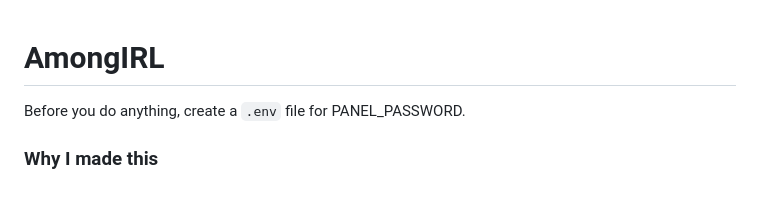
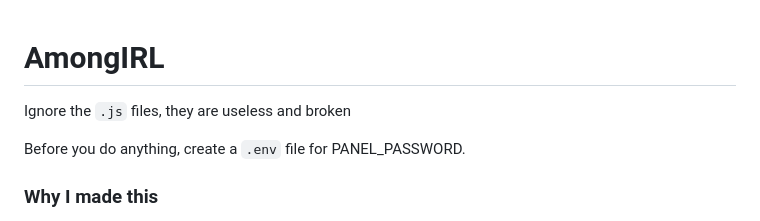
Before and after one commit to VivaanCode/AmongIRL, a Markdown page: README.md, the part around the change. GitHub-like rendering; blank space fills up the shorter version.

Commit message:
Add note to ignore broken .js files
Added note to ignore useless and broken .js files.

```diff
--- a/README.md
+++ b/README.md
@@ -1,5 +1,5 @@
 # AmongIRL
-
+Ignore the `.js` files, they are useless and broken
 
 Before you do anything, create a `.env` file for PANEL_PASSWORD.
 
```
